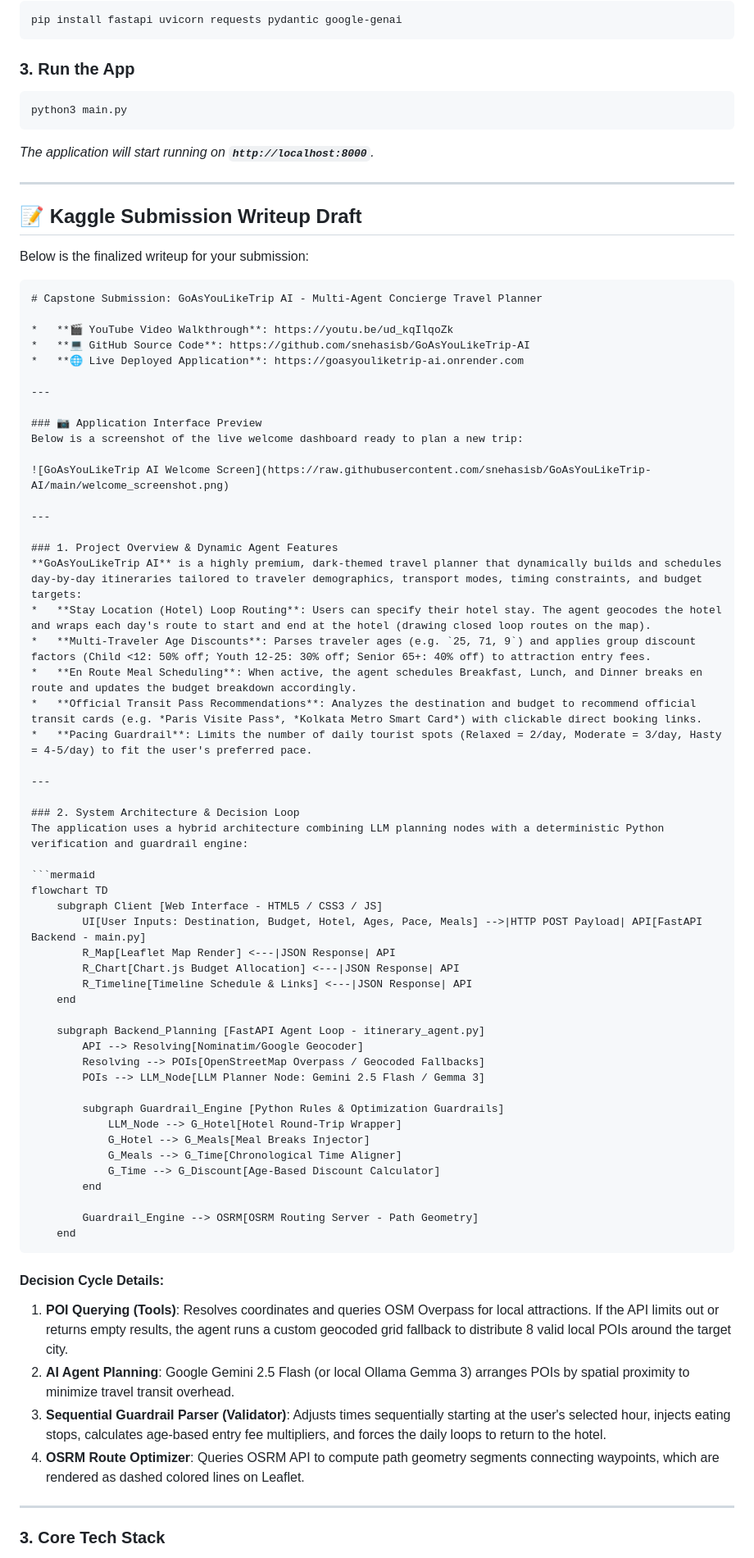
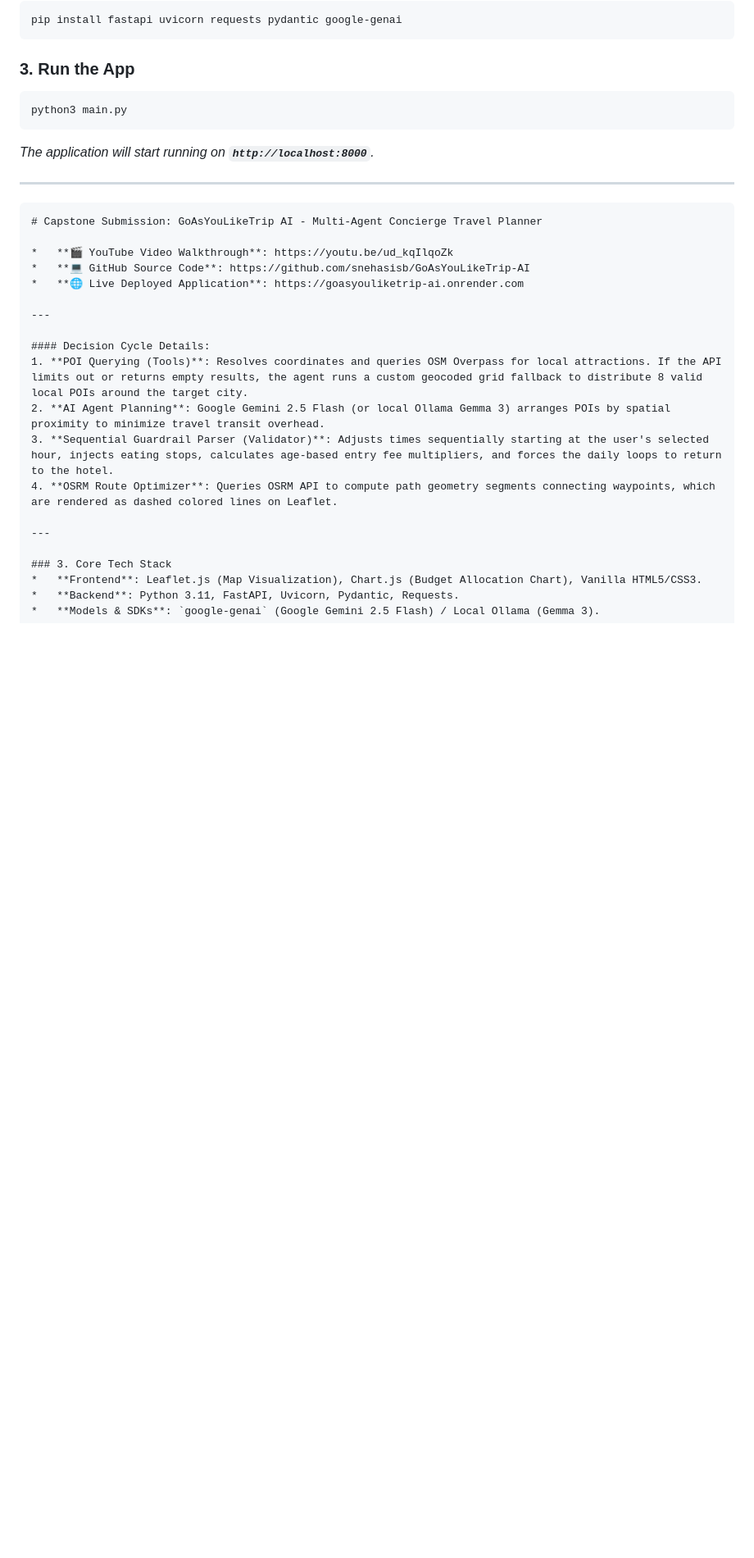
Before and after one commit to snehasisb/GoAsYouLikeTrip-AI, a Markdown page: README.md, the part around one of its changes. Shown at 82% size. Drawn GitHub-style; blank space fills up the shorter version.

````diff
--- a/README.md
+++ b/README.md
@@ -82,10 +80,6 @@ python3 main.py
 
 ---
 
-## 📝 Kaggle Submission Writeup Draft
-
-Below is the finalized writeup for your submission:
-
 ```markdown
 # Capstone Submission: GoAsYouLikeTrip AI - Multi-Agent Concierge Travel Planner
 
@@ -94,51 +88,6 @@ Below is the finalized writeup for your submission:
 *   **🌐 Live Deployed Application**: https://goasyouliketrip-ai.onrender.com
 
 ---
-
-### 📷 Application Interface Preview
-Below is a screenshot of the live welcome dashboard ready to plan a new trip:
-
-![GoAsYouLikeTrip AI Welcome Screen](https://raw.githubusercontent.com/snehasisb/GoAsYouLikeTrip-AI/main/welcome_screenshot.png)
-
----
-
-### 1. Project Overview & Dynamic Agent Features
-**GoAsYouLikeTrip AI** is a highly premium, dark-themed travel planner that dynamically builds and schedules day-by-day itineraries tailored to traveler demographics, transport modes, timing constraints, and budget targets:
-*   **Stay Location (Hotel) Loop Routing**: Users can specify their hotel stay. The agent geocodes the hotel and wraps each day's route to start and end at the hotel (drawing closed loop routes on the map).
-*   **Multi-Traveler Age Discounts**: Parses traveler ages (e.g. `25, 71, 9`) and applies group discount factors (Child <12: 50% off; Youth 12-25: 30% off; Senior 65+: 40% off) to attraction entry fees.
-*   **En Route Meal Scheduling**: When active, the agent schedules Breakfast, Lunch, and Dinner breaks en route and updates the budget breakdown accordingly.
-*   **Official Transit Pass Recommendations**: Analyzes the destination and budget to recommend official transit cards (e.g. *Paris Visite Pass*, *Kolkata Metro Smart Card*) with clickable direct booking links.
-*   **Pacing Guardrail**: Limits the number of daily tourist spots (Relaxed = 2/day, Moderate = 3/day, Hasty = 4-5/day) to fit the user's preferred pace.
-
----
-
-### 2. System Architecture & Decision Loop
-The application uses a hybrid architecture combining LLM planning nodes with a deterministic Python verification and guardrail engine:
-
-```mermaid
-flowchart TD
-    subgraph Client [Web Interface - HTML5 / CSS3 / JS]
-        UI[User Inputs: Destination, Budget, Hotel, Ages, Pace, Meals] -->|HTTP POST Payload| API[FastAPI Backend - main.py]
-        R_Map[Leaflet Map Render] <---|JSON Response| API
-        R_Chart[Chart.js Budget Allocation] <---|JSON Response| API
-        R_Timeline[Timeline Schedule & Links] <---|JSON Response| API
-    end
-
-    subgraph Backend_Planning [FastAPI Agent Loop - itinerary_agent.py]
-        API --> Resolving[Nominatim/Google Geocoder]
-        Resolving --> POIs[OpenStreetMap Overpass / Geocoded Fallbacks]
-        POIs --> LLM_Node[LLM Planner Node: Gemini 2.5 Flash / Gemma 3]
-
-        subgraph Guardrail_Engine [Python Rules & Optimization Guardrails]
-            LLM_Node --> G_Hotel[Hotel Round-Trip Wrapper]
-            G_Hotel --> G_Meals[Meal Breaks Injector]
-            G_Meals --> G_Time[Chronological Time Aligner]
-            G_Time --> G_Discount[Age-Based Discount Calculator]
-        end
-
-        Guardrail_Engine --> OSRM[OSRM Routing Server - Path Geometry]
-    end
-```
 
 #### Decision Cycle Details:
 1. **POI Querying (Tools)**: Resolves coordinates and queries OSM Overpass for local attractions. If the API limits out or returns empty results, the agent runs a custom geocoded grid fallback to distribute 8 valid local POIs around the target city.
````
Also changed, not shown: other parts of README.md (+1 -3 lines).
